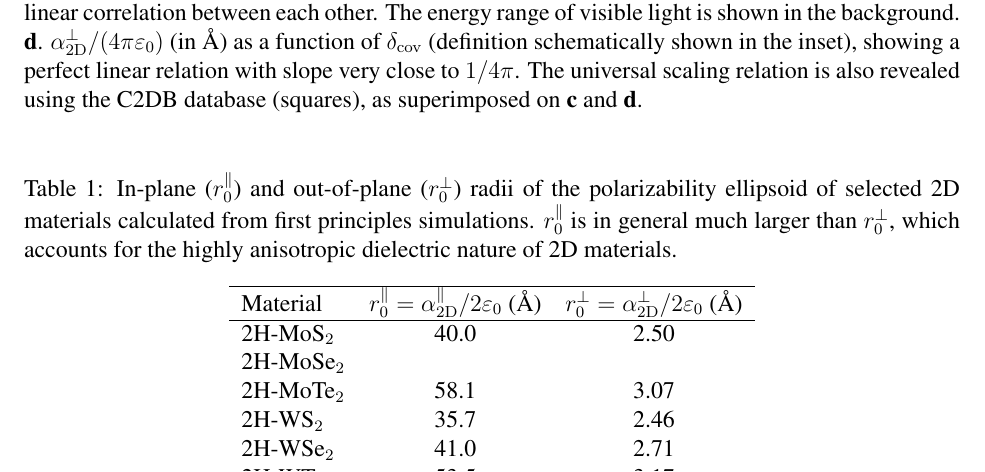
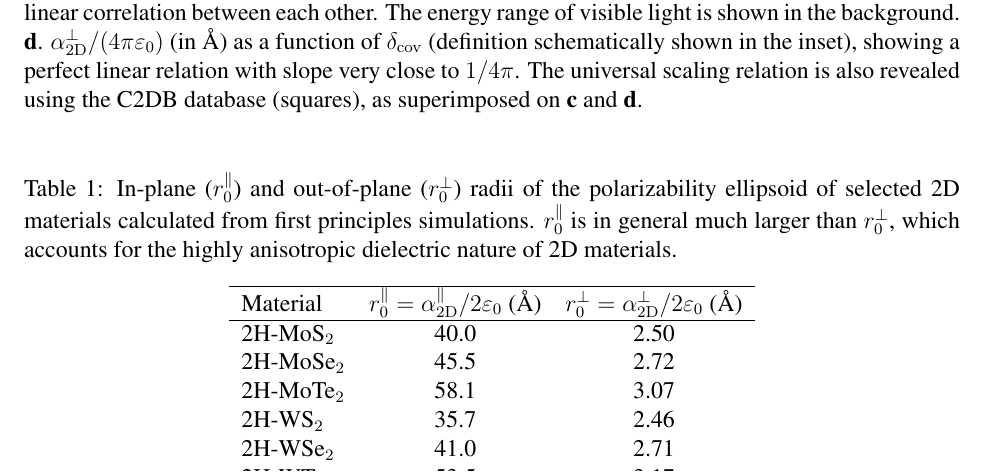
Before and after one commit to alchem0x2A/paper.2D_dielectric, a LaTeX paper (paper.tex): part of page 18 of 20, cut so that both start at the same text. Compiled offline with pdfLaTeX.

```diff
--- a/paper.tex
+++ b/paper.tex
@@ -791,7 +791,7 @@
     Material & $r_{0}^{\parallel} = \alpha_{\mathrm{2D}}^{\parallel}/2\varepsilon_{0}$ (\AA{}) &  $r_{0}^{\perp} = \alpha_{\mathrm{2D}}^{\perp}/2\varepsilon_{0}$ (\AA{})\\
     \hline
     2H-MoS$_{2}$ & 40.0 & 2.50 \\
-    2H-MoSe$_{2}$ & &  \\
+    2H-MoSe$_{2}$ & 45.5 & 2.72  \\
     2H-MoTe$_{2}$ & 58.1 & 3.07  \\
     2H-WS$_{2}$ & 35.7 & 2.46  \\
     2H-WSe$_{2}$ & 41.0 & 2.71 \\
```
